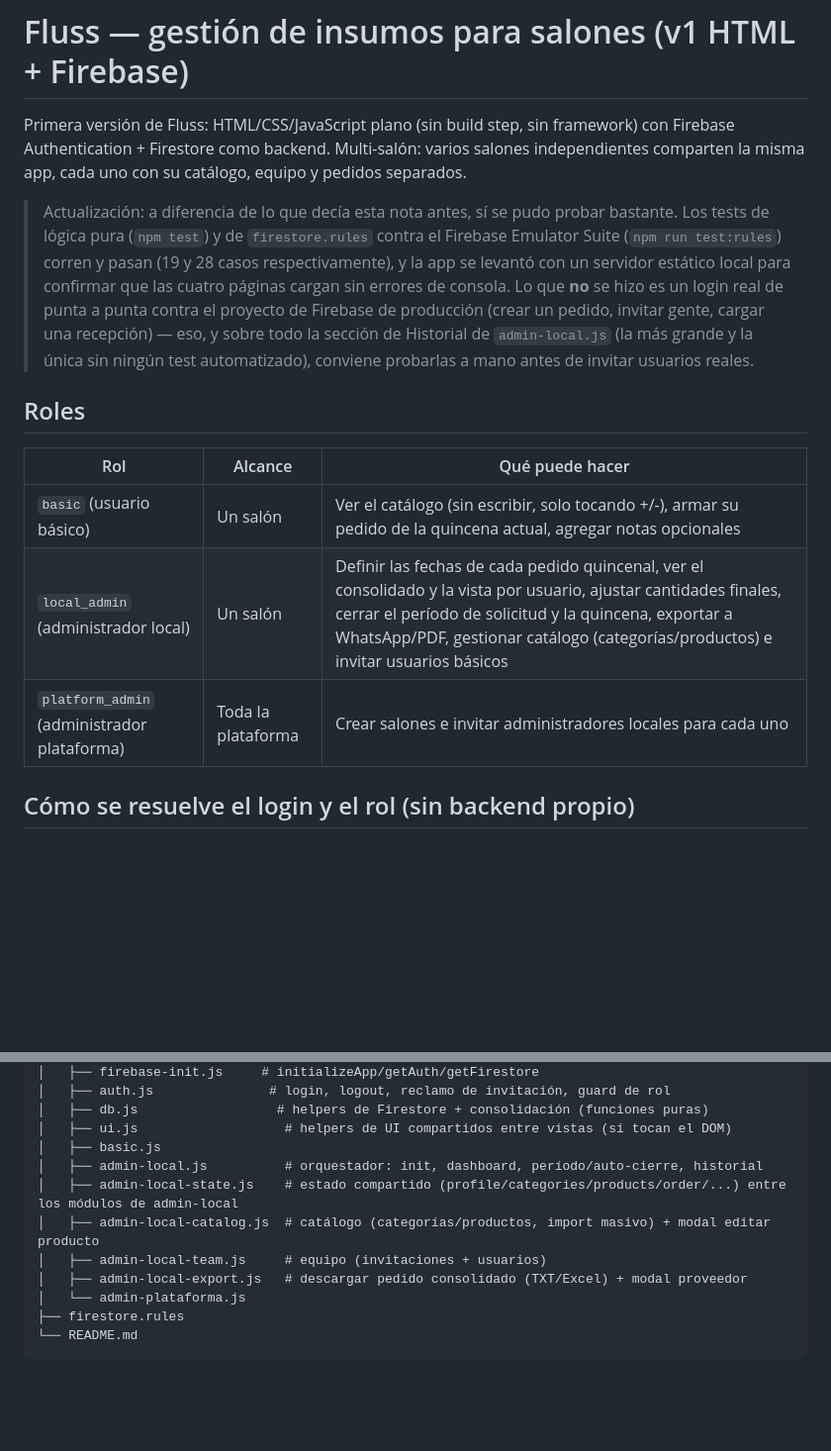
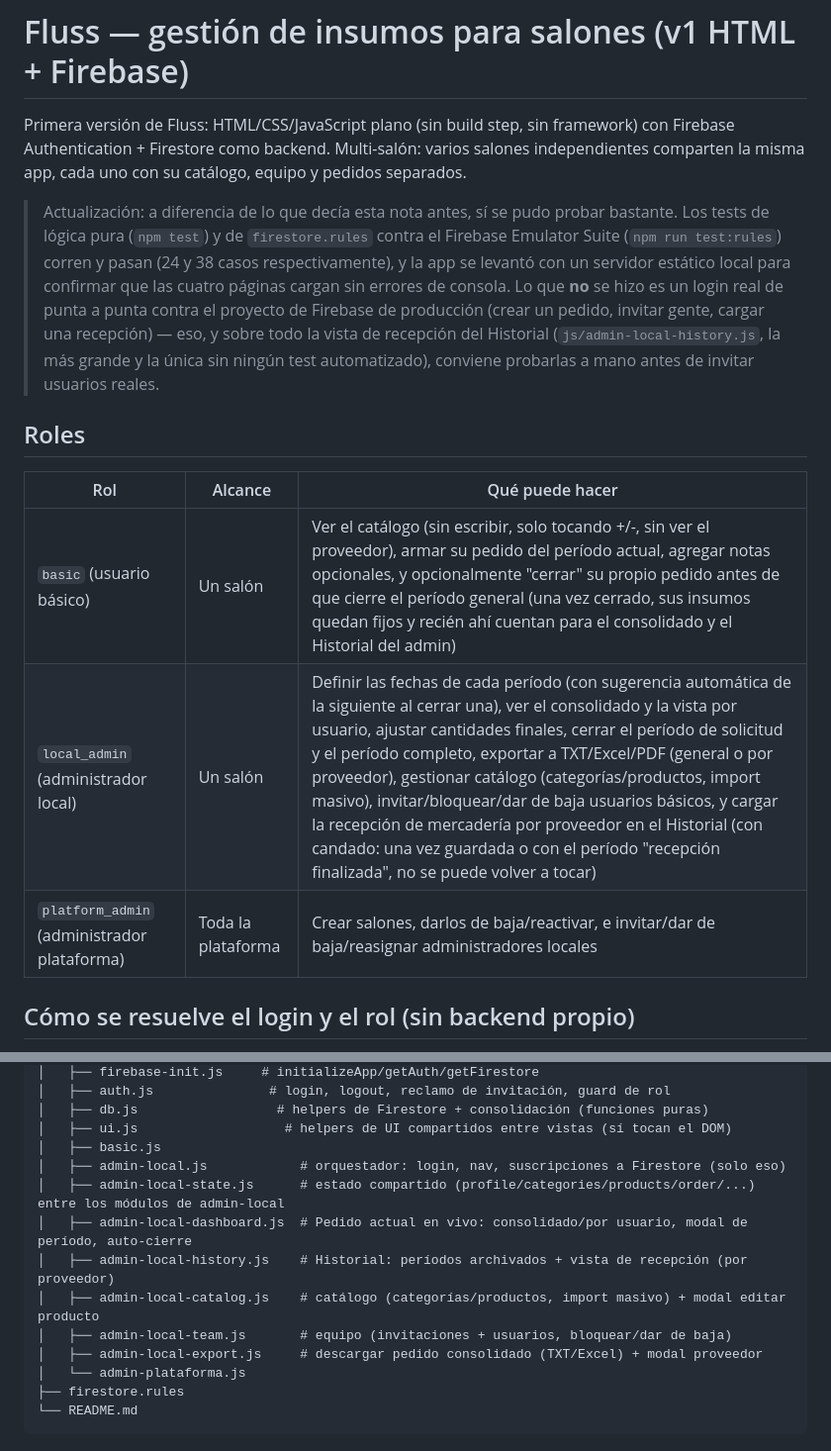
Before and after one commit to flussbd/Fluss, a Markdown page: README.md, 2 parts joined by grey strips. Shown at 99% size. GitHub-like rendering; blank space fills up the shorter version.

```diff
--- a/README.md
+++ b/README.md
@@ -2,15 +2,15 @@
 
 Primera versión de Fluss: HTML/CSS/JavaScript plano (sin build step, sin framework) con Firebase Authentication + Firestore como backend. Multi-salón: varios salones independientes comparten la misma app, cada uno con su catálogo, equipo y pedidos separados.
 
-> Actualización: a diferencia de lo que decía esta nota antes, sí se pudo probar bastante. Los tests de lógica pura (`npm test`) y de `firestore.rules` contra el Firebase Emulator Suite (`npm run test:rules`) corren y pasan (19 y 28 casos respectivamente), y la app se levantó con un servidor estático local para confirmar que las cuatro páginas cargan sin errores de consola. Lo que **no** se hizo es un login real de punta a punta contra el proyecto de Firebase de producción (crear un pedido, invitar gente, cargar una recepción) — eso, y sobre todo la sección de Historial de `admin-local.js` (la más grande y la única sin ningún test automatizado), conviene probarlas a mano antes de invitar usuarios reales.
+> Actualización: a diferencia de lo que decía esta nota antes, sí se pudo probar bastante. Los tests de lógica pura (`npm test`) y de `firestore.rules` contra el Firebase Emulator Suite (`npm run test:rules`) corren y pasan (24 y 38 casos respectivamente), y la app se levantó con un servidor estático local para confirmar que las cuatro páginas cargan sin errores de consola. Lo que **no** se hizo es un login real de punta a punta contra el proyecto de Firebase de producción (crear un pedido, invitar gente, cargar una recepción) — eso, y sobre todo la vista de recepción del Historial (`js/admin-local-history.js`, la más grande y la única sin ningún test automatizado), conviene probarlas a mano antes de invitar usuarios reales.
 
 ## Roles
 
 | Rol | Alcance | Qué puede hacer |
 |---|---|---|
-| `basic` (usuario básico) | Un salón | Ver el catálogo (sin escribir, solo tocando +/-), armar su pedido de la quincena actual, agregar notas opcionales |
-| `local_admin` (administrador local) | Un salón | Definir las fechas de cada pedido quincenal, ver el consolidado y la vista por usuario, ajustar cantidades finales, cerrar el período de solicitud y la quincena, exportar a WhatsApp/PDF, gestionar catálogo (categorías/productos) e invitar usuarios básicos |
-| `platform_admin` (administrador plataforma) | Toda la plataforma | Crear salones e invitar administradores locales para cada uno |
+| `basic` (usuario básico) | Un salón | Ver el catálogo (sin escribir, solo tocando +/-, sin ver el proveedor), armar su pedido del período actual, agregar notas opcionales, y opcionalmente "cerrar" su propio pedido antes de que cierre el período general (una vez cerrado, sus insumos quedan fijos y recién ahí cuentan para el consolidado y el Historial del admin) |
+| `local_admin` (administrador local) | Un salón | Definir las fechas de cada período (con sugerencia automática de la siguiente al cerrar una), ver el consolidado y la vista por usuario, ajustar cantidades finales, cerrar el período de solicitud y el período completo, exportar a TXT/Excel/PDF (general o por proveedor), gestionar catálogo (categorías/productos, import masivo), invitar/bloquear/dar de baja usuarios básicos, y cargar la recepción de mercadería por proveedor en el Historial (con candado: una vez guardada o con el período "recepción finalizada", no se puede volver a tocar) |
+| `platform_admin` (administrador plataforma) | Toda la plataforma | Crear salones, darlos de baja/reactivar, e invitar/dar de baja/reasignar administradores locales |
 
 ## Cómo se resuelve el login y el rol (sin backend propio)
 
@@ -57,11 +65,13 @@ fluss/
 │   ├── db.js                  # helpers de Firestore + consolidación (funciones puras)
 │   ├── ui.js                   # helpers de UI compartidos entre vistas (sí tocan el DOM)
 │   ├── basic.js
-│   ├── admin-local.js          # orquestador: init, dashboard, período/auto-cierre, historial
-│   ├── admin-local-state.js    # estado compartido (profile/categories/products/order/...) entre los módulos de admin-local
-│   ├── admin-local-catalog.js  # catálogo (categorías/productos, import masivo) + modal editar producto
-│   ├── admin-local-team.js     # equipo (invitaciones + usuarios)
-│   ├── admin-local-export.js   # descargar pedido consolidado (TXT/Excel) + modal proveedor
+│   ├── admin-local.js            # orquestador: login, nav, suscripciones a Firestore (solo eso)
+│   ├── admin-local-state.js      # estado compartido (profile/categories/products/order/...) entre los módulos de admin-local
+│   ├── admin-local-dashboard.js  # Pedido actual en vivo: consolidado/por usuario, modal de período, auto-cierre
+│   ├── admin-local-history.js    # Historial: períodos archivados + vista de recepción (por proveedor)
+│   ├── admin-local-catalog.js    # catálogo (categorías/productos, import masivo) + modal editar producto
+│   ├── admin-local-team.js       # equipo (invitaciones + usuarios, bloquear/dar de baja)
+│   ├── admin-local-export.js     # descargar pedido consolidado (TXT/Excel) + modal proveedor
 │   └── admin-plataforma.js
 ├── firestore.rules
 └── README.md
```
Also changed, not shown: other parts of README.md (+18 -10 lines).
